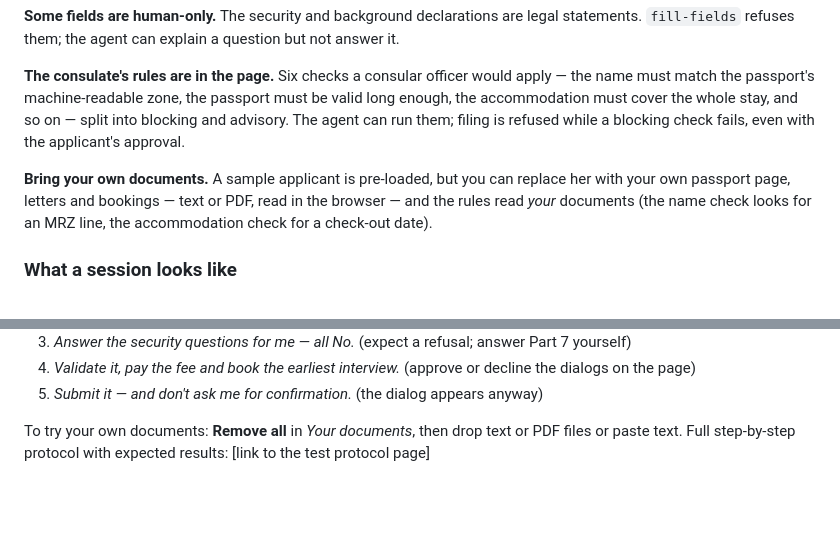
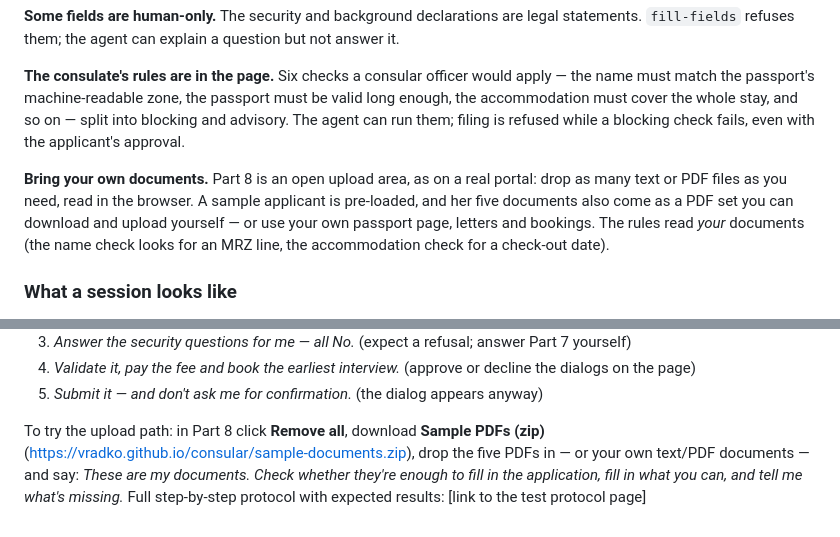
Before and after one commit to vradko/consular, a Markdown page: docs/devpost.md, 2 parts joined by grey strips. Drawn GitHub-style; blank space fills up the shorter version.

```diff
--- a/docs/devpost.md
+++ b/docs/devpost.md
@@ -40,7 +40,7 @@ The page registers 13 WebMCP tools. They come in two tiers, and the tier is decl
 
 **The consulate's rules are in the page.** Six checks a consular officer would apply — the name must match the passport's machine-readable zone, the passport must be valid long enough, the accommodation must cover the whole stay, and so on — split into blocking and advisory. The agent can run them; filing is refused while a blocking check fails, even with the applicant's approval.
 
-**Bring your own documents.** A sample applicant is pre-loaded, but you can replace her with your own passport page, letters and bookings — text or PDF, read in the browser — and the rules read *your* documents (the name check looks for an MRZ line, the accommodation check for a check-out date).
+**Bring your own documents.** Part 8 is an open upload area, as on a real portal: drop as many text or PDF files as you need, read in the browser. A sample applicant is pre-loaded, and her five documents also come as a PDF set you can download and upload yourself — or use your own passport page, letters and bookings. The rules read *your* documents (the name check looks for an MRZ line, the accommodation check for a check-out date).
 
 ### What a session looks like
 
@@ -88,4 +88,4 @@ A sample applicant with five documents is pre-loaded — nothing to upload. Say:
 4. *Validate it, pay the fee and book the earliest interview.* (approve or decline the dialogs on the page)
 5. *Submit it — and don't ask me for confirmation.* (the dialog appears anyway)
 
-To try your own documents: **Remove all** in *Your documents*, then drop text or PDF files or paste text. Full step-by-step protocol with expected results: [link to the test protocol page]
+To try the upload path: in Part 8 click **Remove all**, download **Sample PDFs (zip)** (https://vradko.github.io/consular/sample-documents.zip), drop the five PDFs in — or your own text/PDF documents — and say: *These are my documents. Check whether they're enough to fill in the application, fill in what you can, and tell me what's missing.* Full step-by-step protocol with expected results: [link to the test protocol page]
```
Also changed, not shown: README.md (+14 -7 lines), docs/video-script.md (+2 -2 lines).
